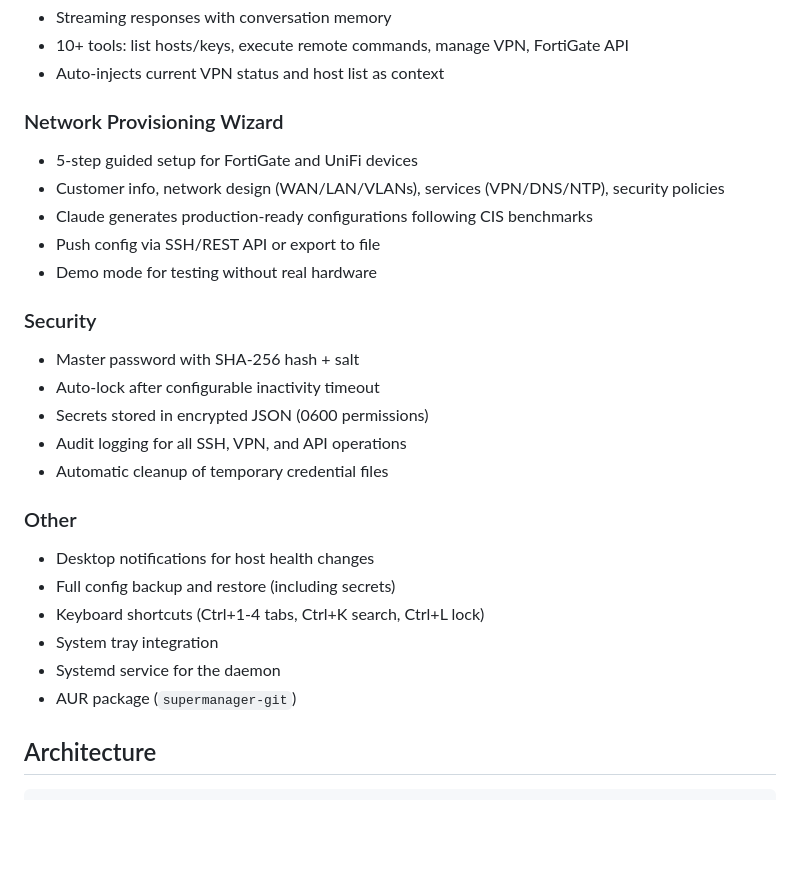
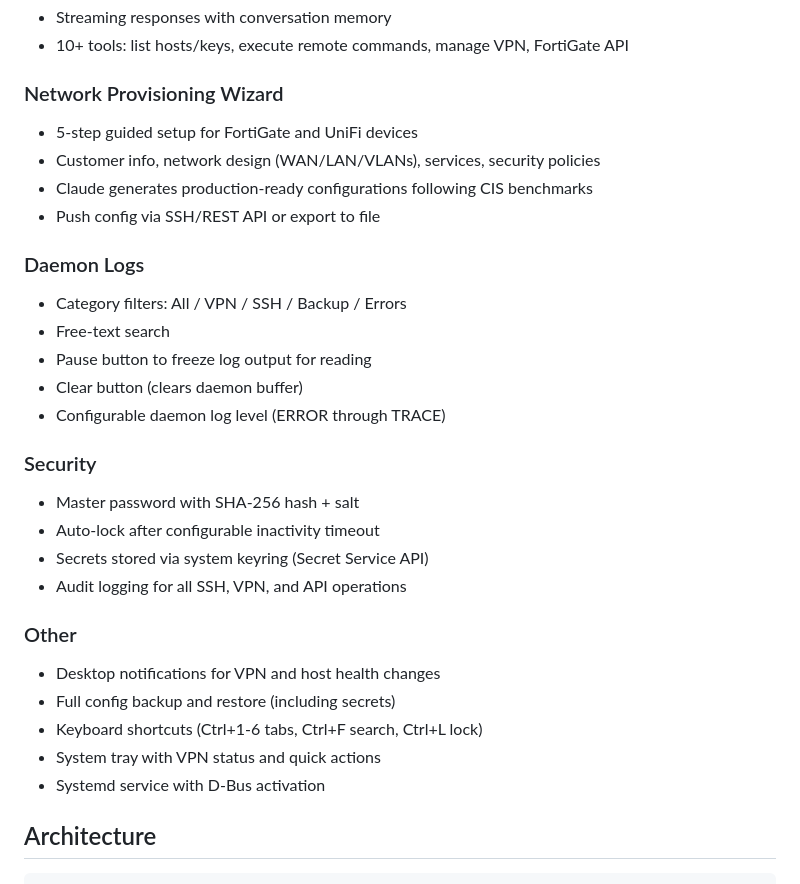
Before and after one commit to franzjeger/SuperManager, a Markdown page: README.md, the part around one of its changes. GitHub-like rendering; blank space fills up the shorter version.

```diff
--- a/README.md
+++ b/README.md
@@ -35,28 +63,31 @@ SuperManager consolidates SSH key management, VPN connections (WireGuard, FortiG
 - Streaming responses with conversation memory
 - 10+ tools: list hosts/keys, execute remote commands, manage VPN, FortiGate API
-- Auto-injects current VPN status and host list as context
 
 ### Network Provisioning Wizard
 - 5-step guided setup for FortiGate and UniFi devices
-- Customer info, network design (WAN/LAN/VLANs), services (VPN/DNS/NTP), security policies
+- Customer info, network design (WAN/LAN/VLANs), services, security policies
 - Claude generates production-ready configurations following CIS benchmarks
 - Push config via SSH/REST API or export to file
-- Demo mode for testing without real hardware
+
+### Daemon Logs
+- Category filters: All / VPN / SSH / Backup / Errors
+- Free-text search
+- Pause button to freeze log output for reading
+- Clear button (clears daemon buffer)
+- Configurable daemon log level (ERROR through TRACE)
 
 ### Security
 - Master password with SHA-256 hash + salt
 - Auto-lock after configurable inactivity timeout
-- Secrets stored in encrypted JSON (0600 permissions)
+- Secrets stored via system keyring (Secret Service API)
 - Audit logging for all SSH, VPN, and API operations
-- Automatic cleanup of temporary credential files
 
 ### Other
-- Desktop notifications for host health changes
+- Desktop notifications for VPN and host health changes
 - Full config backup and restore (including secrets)
-- Keyboard shortcuts (Ctrl+1-4 tabs, Ctrl+K search, Ctrl+L lock)
-- System tray integration
-- Systemd service for the daemon
-- AUR package (`supermanager-git`)
+- Keyboard shortcuts (Ctrl+1-6 tabs, Ctrl+F search, Ctrl+L lock)
+- System tray with VPN status and quick actions
+- Systemd service with D-Bus activation
 
 ## Architecture
 
```
Also changed, not shown: other parts of README.md (+54 -19 lines).
